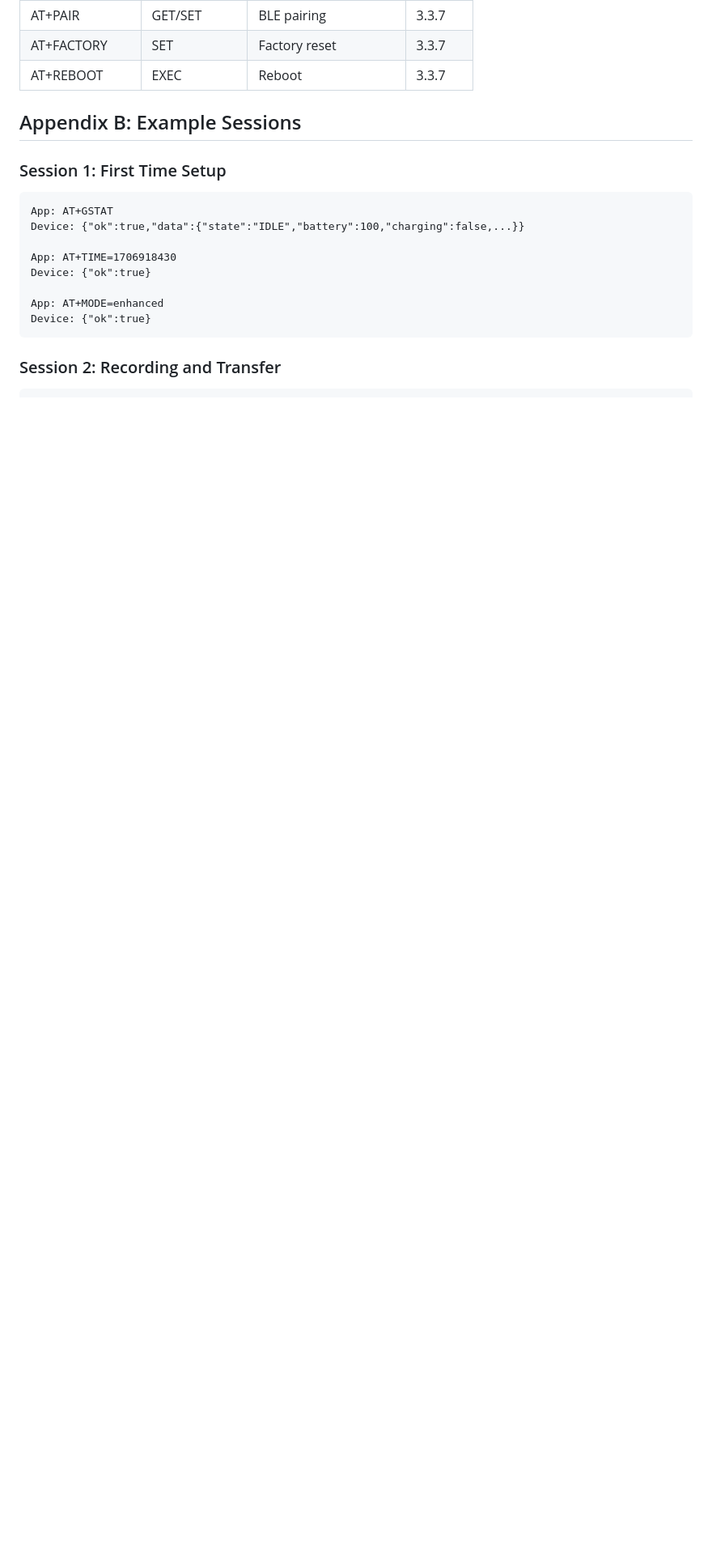
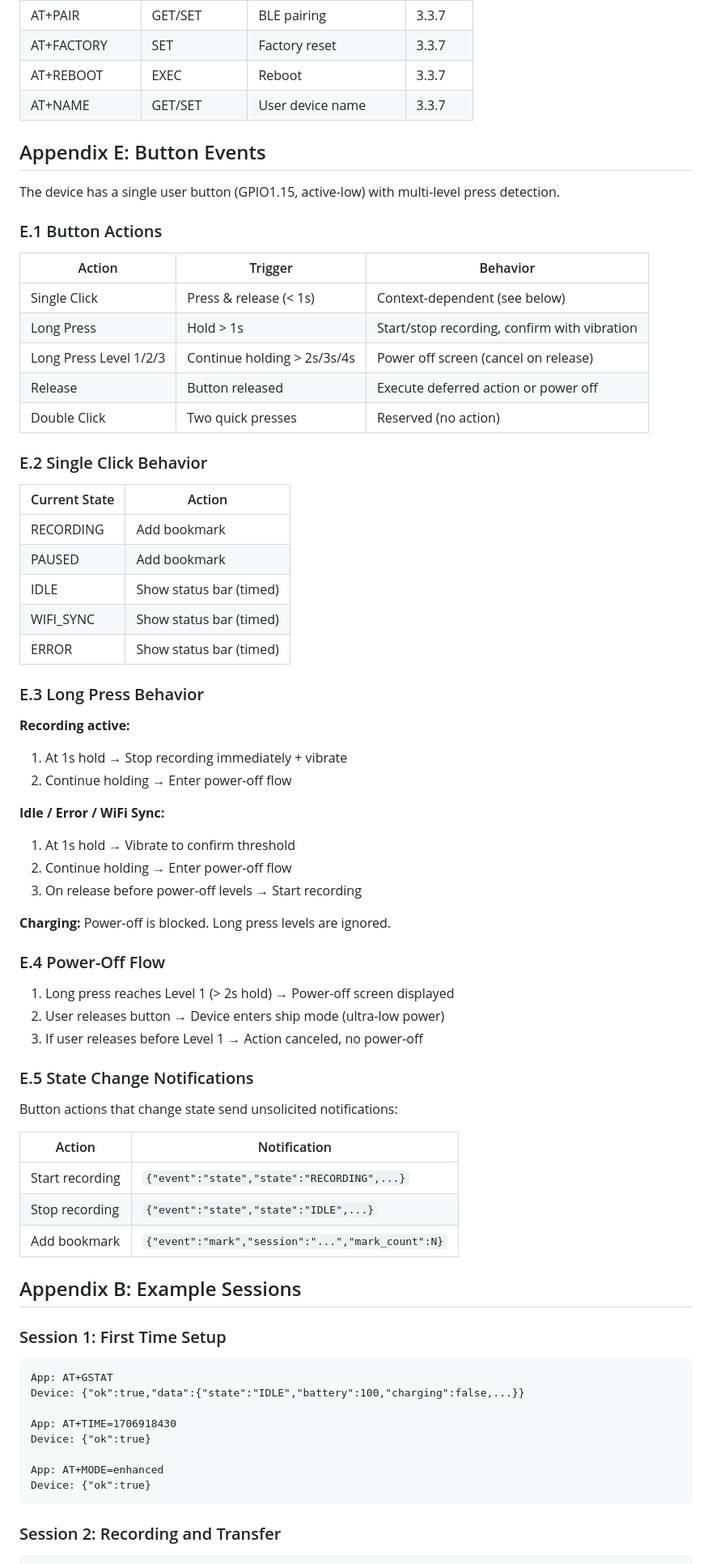
Before and after one commit to Norjuelas/reSpeaker_Clip_test, a Markdown page: docs/protocol.md, the part around one of its changes. Shown at 81% size. GitHub-like rendering; blank space fills up the shorter version.

```diff
--- a/docs/protocol.md
+++ b/docs/protocol.md
@@ -2233,6 +2290,60 @@ To prevent BLE congestion:
 | AT+PAIR | GET/SET | BLE pairing | 3.3.7 |
 | AT+FACTORY | SET | Factory reset | 3.3.7 |
 | AT+REBOOT | EXEC | Reboot | 3.3.7 |
+| AT+NAME | GET/SET | User device name | 3.3.7 |
+
+## Appendix E: Button Events
+
+The device has a single user button (GPIO1.15, active-low) with multi-level press detection.
+
+### E.1 Button Actions
+
+| Action | Trigger | Behavior |
+|--------|---------|----------|
+| Single Click | Press & release (< 1s) | Context-dependent (see below) |
+| Long Press | Hold > 1s | Start/stop recording, confirm with vibration |
+| Long Press Level 1/2/3 | Continue holding > 2s/3s/4s | Power off screen (cancel on release) |
+| Release | Button released | Execute deferred action or power off |
+| Double Click | Two quick presses | Reserved (no action) |
+
+### E.2 Single Click Behavior
+
+| Current State | Action |
+|---------------|--------|
+| RECORDING | Add bookmark |
+| PAUSED | Add bookmark |
+| IDLE | Show status bar (timed) |
+| WIFI_SYNC | Show status bar (timed) |
+| ERROR | Show status bar (timed) |
+
+### E.3 Long Press Behavior
+
+**Recording active:**
+1. At 1s hold → Stop recording immediately + vibrate
+2. Continue holding → Enter power-off flow
+
+**Idle / Error / WiFi Sync:**
+1. At 1s hold → Vibrate to confirm threshold
+2. Continue holding → Enter power-off flow
+3. On release before power-off levels → Start recording
+
+**Charging:** Power-off is blocked. Long press levels are ignored.
+
+### E.4 Power-Off Flow
+
+1. Long press reaches Level 1 (> 2s hold) → Power-off screen displayed
+2. User releases button → Device enters ship mode (ultra-low power)
+3. If user releases before Level 1 → Action canceled, no power-off
+
+### E.5 State Change Notifications
+
+Button actions that change state send unsolicited notifications:
+
+| Action | Notification |
+|--------|-------------|
+| Start recording | `{"event":"state","state":"RECORDING",...}` |
+| Stop recording | `{"event":"state","state":"IDLE",...}` |
+| Add bookmark | `{"event":"mark","session":"...","mark_count":N}` |
 
 ## Appendix B: Example Sessions
 
```
Also changed, not shown: other parts of docs/protocol.md (+57 -0 lines).
